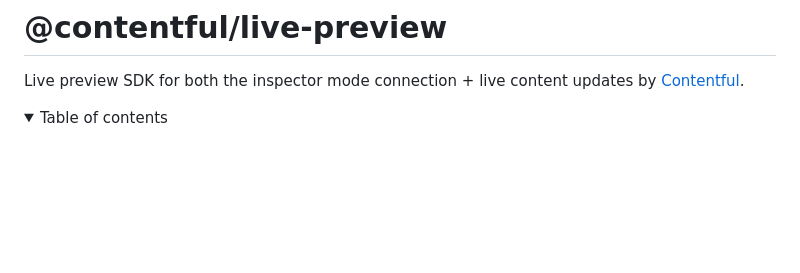
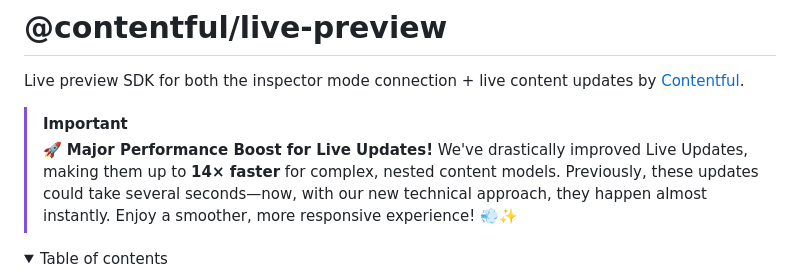
Before and after one commit to contentful/live-preview, a Markdown page: README.md, the part around the change. Rendered like a GitHub page; folded sections open; blank space fills up the shorter version.

Commit message:
docs: update README.md

```diff
--- a/README.md
+++ b/README.md
@@ -1,6 +1,11 @@
 # @contentful/live-preview
 
 Live preview SDK for both the inspector mode connection + live content updates by [Contentful](https://www.contentful.com/).
+
+> [!IMPORTANT]
+> :rocket: **Major Performance Boost for Live Updates!**
+> We've drastically improved Live Updates, making them up to **14× faster** for complex, nested content models. Previously, these updates could take several seconds—now, with our new technical approach, they happen almost instantly.
+Enjoy a smoother, more responsive experience! :dash::sparkles:
 
 <details>
 <summary>Table of contents</summary>
```
